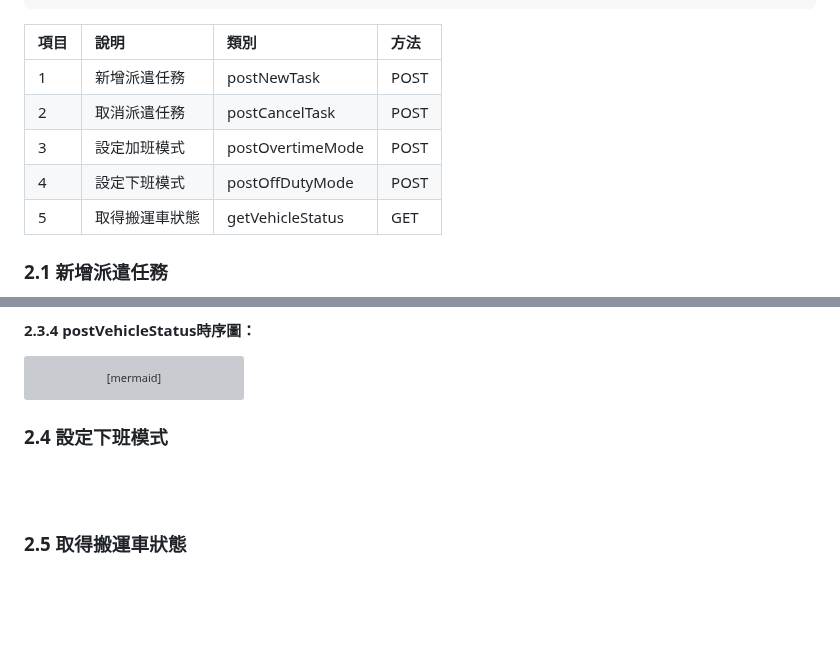
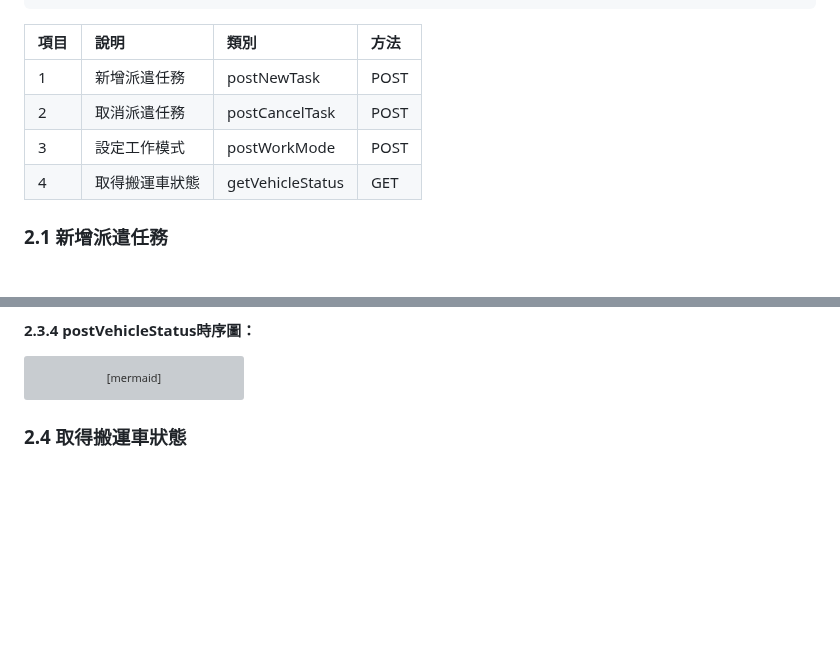
Before and after one commit to athena-tircgo/amr-wms-lsj, a Markdown page: README.md, 2 parts joined by grey strips. Rendered like a GitHub page; blank space fills up the shorter version; grey boxes are pictures that could not be loaded.

````diff
--- a/README.md
+++ b/README.md
@@ -57,9 +57,8 @@ https://[PTS系統IP]:[端口]/api/
 |:------|:------|:------|:-----|
 | 1| 新增派遣任務 | postNewTask | POST |
 | 2| 取消派遣任務 | postCancelTask | POST |
-| 3| 設定加班模式 |postOvertimeMode | POST |
-| 4| 設定下班模式 |postOffDutyMode | POST |
-| 5| 取得搬運車狀態 |getVehicleStatus | GET |
+| 3| 設定工作模式 | postWorkMode | POST |
+| 4| 取得搬運車狀態 |getVehicleStatus | GET |
 
 
 ### 2.1 新增派遣任務
@@ -285,13 +250,9 @@ sequenceDiagram
     end
 ```
 
-### 2.4 設定下班模式
-
-<br>
-<br>
 
 
-### 2.5 取得搬運車狀態
+### 2.4 取得搬運車狀態
 
 <br>
 <br>
````
Also changed, not shown: other parts of README.md (+12 -46 lines).
